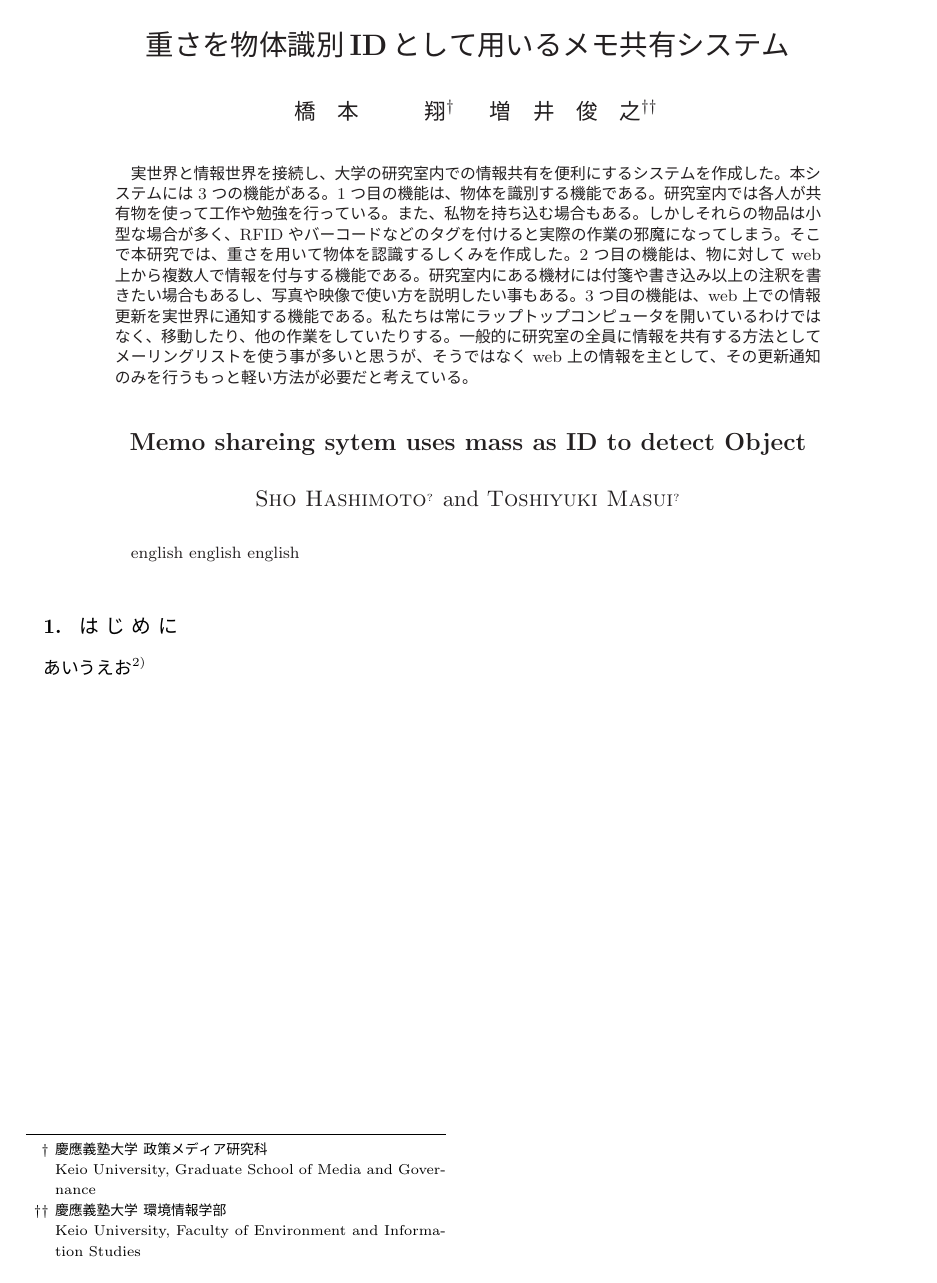
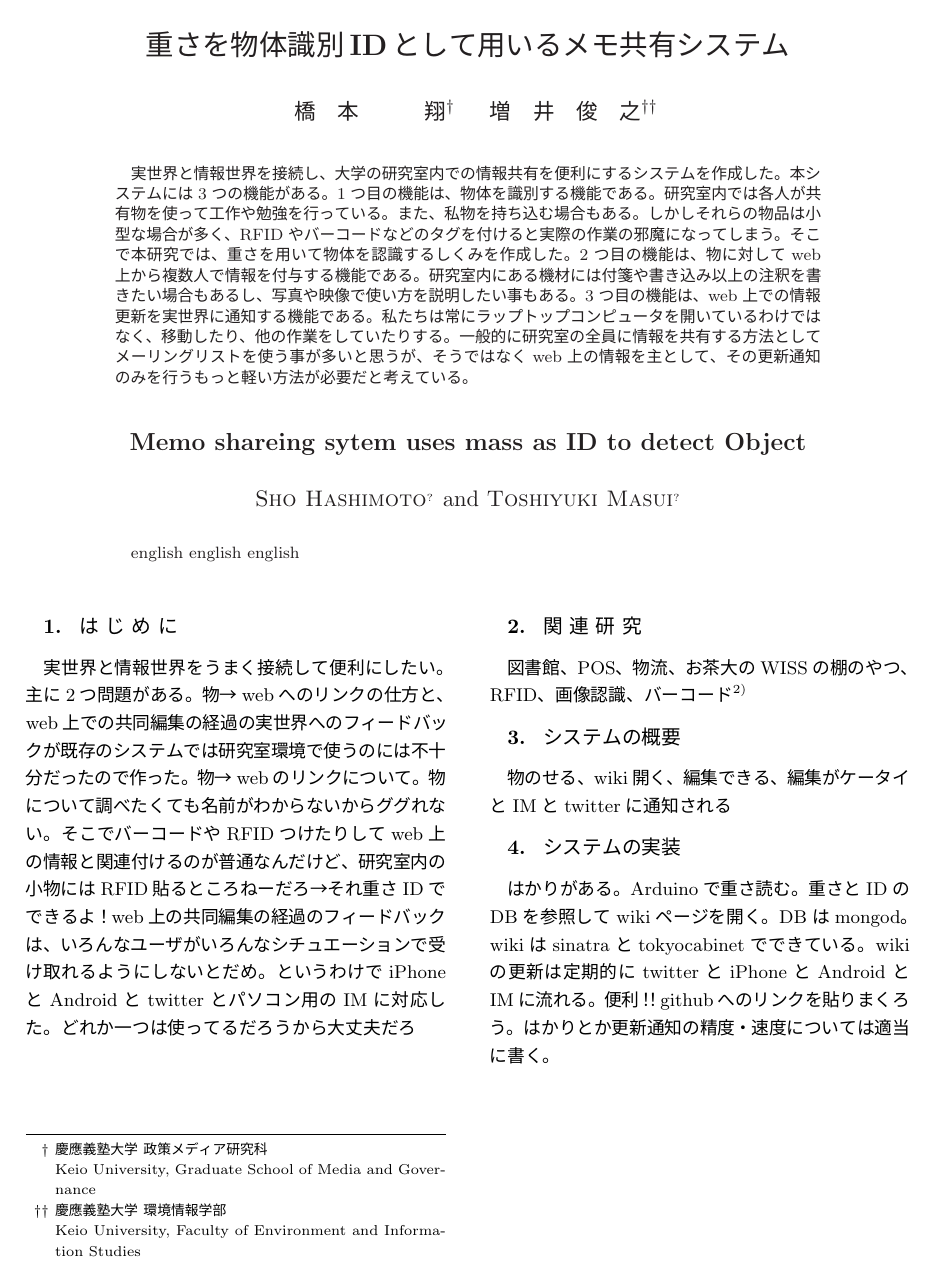
Before and after one commit to shokai/interaction2011-demo, a LaTeX document (interaction2011.tex, which reads body.tex): page 1 of 2. The pictures show the PDF file interaction2011.pdf that the author committed with the source.

Commit message:
大枠はできた

```diff
--- a/body.tex
+++ b/body.tex
@@ -1,8 +1,33 @@
 
-% 表題などの出力
+% 和文概要
+\begin{abstract}
+実世界と情報世界を接続し、大学の研究室内での情報共有を便利にするシステムを作成した。
+本システムには3つの機能がある。
+1つ目の機能は、物体を識別する機能である。研究室内では各人が共有物を使って工作や勉強を行っている。また、私物を持ち込む場合もある。しかしそれらの物品は小型な場合が多く、RFIDやバーコードなどのタグを付けると実際の作業の邪魔になってしまう。そこで本研究では、重さを用いて物体を認識するしくみを作成した。2つ目の機能は、物に対してweb上から複数人で情報を付与する機能である。研究室内にある機材には付箋や書き込み以上の注釈を書きたい場合もあるし、写真や映像で使い方を説明したい事もある。3つ目の機能は、web上での情報更新を実世界に通知する機能である。私たちは常にラップトップコンピュータを開いているわけではなく、移動したり、他の作業をしていたりする。一般的に研究室の全員に情報を共有する方法としてメーリングリストを使う事が多いと思うが、そうではなくweb上の情報を主として、その更新通知のみを行うもっと軽い方法が必要だと考えている。
+\end{abstract}
+
+% 英文概要
+\begin{eabstract}
+english english english
+\end{eabstract}
+
 \maketitle
 
 % 本文はここから始まる
 \section{はじめに}\label{sec:Introduction}
+実世界と情報世界をうまく接続して便利にしたい。主に2つ問題がある。物→webへのリンクの仕方と、web上での共同編集の経過の実世界へのフィードバックが既存のシステムでは研究室環境で使うのには不十分だったので作った。
+物→webのリンクについて。物について調べたくても名前がわからないからググれない。そこでバーコードやRFIDつけたりしてweb上の情報と関連付けるのが普通なんだけど、研究室内の小物にはRFID貼るところねーだろ→それ重さIDでできるよ！
+web上の共同編集の経過のフィードバックは、いろんなユーザがいろんなシチュエーションで受け取れるようにしないとだめ。というわけでiPhoneとAndroidとtwitterとパソコン用のIMに対応した。どれか一つは使ってるだろうから大丈夫だろ
 
-あいうえお\cite{total}
+
+\section{関連研究}
+図書館、POS、物流、お茶大のWISSの棚のやつ、RFID、画像認識、バーコード\cite{total}
+
+
+\section{システムの概要}
+物のせる、wiki開く、編集できる、編集がケータイとIMとtwitterに通知される
+
+
+\section{システムの実装}
+はかりがある。Arduinoで重さ読む。重さとIDのDBを参照してwikiページを開く。DBはmongod。wikiはsinatraとtokyocabinetでできている。wikiの更新は定期的にtwitterとiPhoneとAndroidとIMに流れる。便利！！
+githubへのリンクを貼りまくろう。はかりとか更新通知の精度・速度については適当に書く。
```
Also changed, not shown: abst.tex (deleted, +0 -12 lines), interaction2011.tex (+1 -1 lines), interaction2011.pdf.
